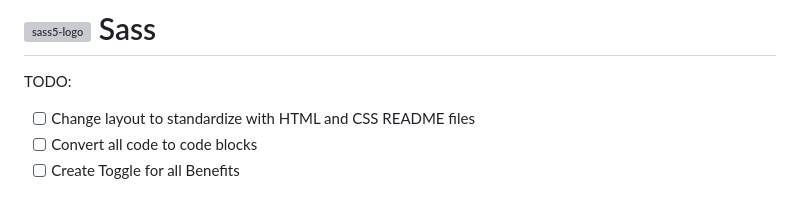
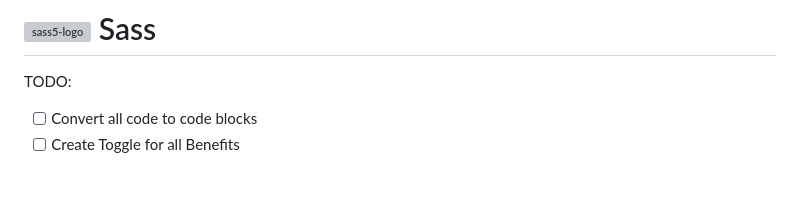
Before and after one commit to ilya0x/sass-templates, a Markdown page: README.md, the part around the change. Drawn GitHub-style; grey boxes are pictures that could not be loaded.

```diff
--- a/README.md
+++ b/README.md
@@ -2,7 +2,6 @@
 
 TODO:
 
-- [ ] Change layout to standardize with HTML and CSS README files
 - [ ] Convert all code to code blocks
 - [ ] Create Toggle for all Benefits
 
```
